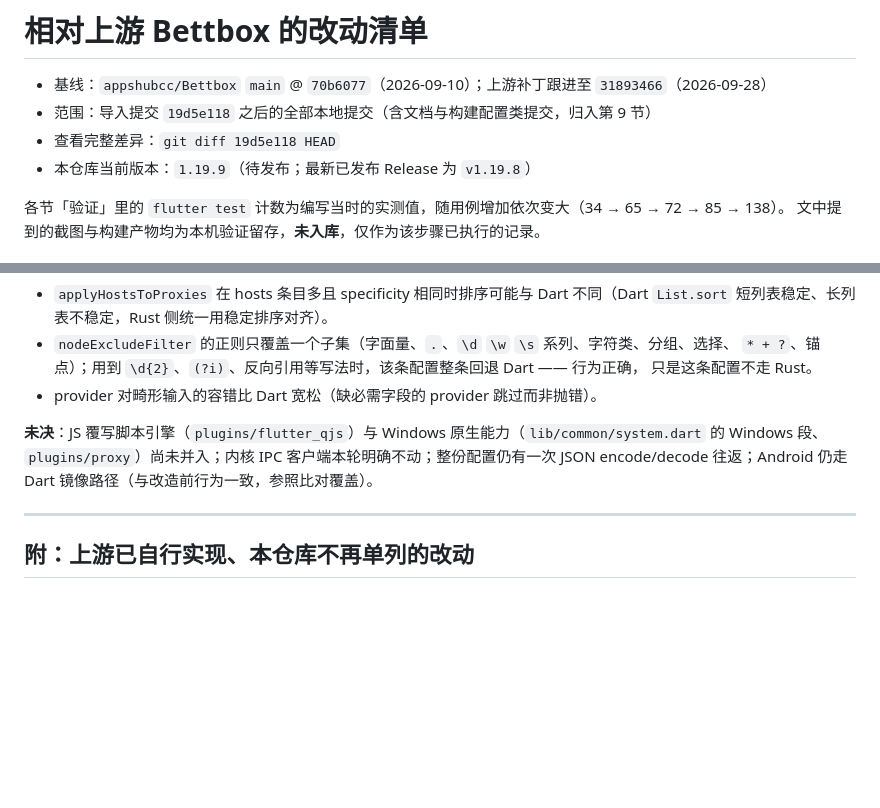
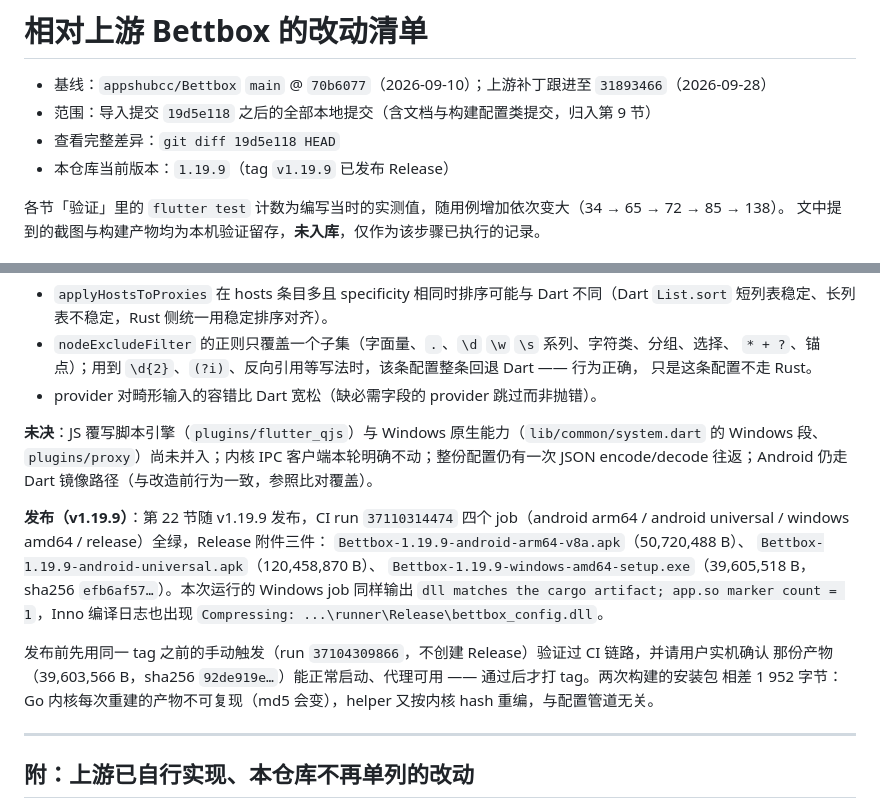
Before and after one commit to Catapult291/Bettbox-Mod, a Markdown page: CHANGES-vs-upstream.md, 2 parts joined by grey strips. Rendered like a GitHub page; blank space fills up the shorter version.

Commit message:
docs(changes): 第 22 节回填 v1.19.9 发布结果
CI run 37110314474 四个 job 全绿，Release v1.19.9（非 prerelease）三件附件，其中
Windows 安装包 39,605,518 B / sha256 efb6af57…；该运行的 Windows job 同样输出
`dll matches the cargo artifact; app.so marker count = 1`，ISCC 日志出现
`Compressing: ...\runner\Release\bettbox_config.dll`。

发布前用同一 tag 之前的手动触发（run 37104309866）先行验证并请用户实机确认
（那份 39,603,566 B / sha256 92de919e…，能正常启动、代理可用）后才打 tag；两次
构建的安装包差 1,952 字节，源于 Go 内核重建不可复现 + helper 按内核 hash 重编。

```diff
--- a/CHANGES-vs-upstream.md
+++ b/CHANGES-vs-upstream.md
@@ -3,7 +3,7 @@
 - 基线：`appshubcc/Bettbox` `main` @ `70b6077`（2026-09-10）；上游补丁跟进至 `31893466`（2026-09-28）
 - 范围：导入提交 `19d5e118` 之后的全部本地提交（含文档与构建配置类提交，归入第 9 节）
 - 查看完整差异：`git diff 19d5e118 HEAD`
-- 本仓库当前版本：`1.19.9`（待发布；最新已发布 Release 为 `v1.19.8`）
+- 本仓库当前版本：`1.19.9`（tag `v1.19.9` 已发布 Release）
 
 各节「验证」里的 `flutter test` 计数为编写当时的实测值，随用例增加依次变大（34 → 65 → 72 → 85 → 138）。
 文中提到的截图与构建产物均为本机验证留存，**未入库**，仅作为该步骤已执行的记录。
@@ -1021,6 +1021,18 @@ android universal / windows amd64 / release）全绿，Release 附件三件：`B
 Windows 段、`plugins/proxy`）尚未并入；内核 IPC 客户端本轮明确不动；整份配置仍有一次
 JSON encode/decode 往返；Android 仍走 Dart 镜像路径（与改造前行为一致，参照比对覆盖）。
 
+**发布（v1.19.9）**：第 22 节随 v1.19.9 发布，CI run `37110314474` 四个 job（android arm64 /
+android universal / windows amd64 / release）全绿，Release 附件三件：
+`Bettbox-1.19.9-android-arm64-v8a.apk`（50,720,488 B）、
+`Bettbox-1.19.9-android-universal.apk`（120,458,870 B）、
+`Bettbox-1.19.9-windows-amd64-setup.exe`（39,605,518 B，sha256 `efb6af57…`）。本次运行的 Windows job
+同样输出 `dll matches the cargo artifact; app.so marker count = 1`，Inno 编译日志也出现
+`Compressing: ...\runner\Release\bettbox_config.dll`。
+
+发布前先用同一 tag 之前的手动触发（run `37104309866`，不创建 Release）验证过 CI 链路，并请用户实机确认
+那份产物（39,603,566 B，sha256 `92de919e…`）能正常启动、代理可用 —— 通过后才打 tag。两次构建的安装包
+相差 1 952 字节：Go 内核每次重建的产物不可复现（md5 会变），helper 又按内核 hash 重编，与配置管道无关。
+
 ---
 
 ## 附：上游已自行实现、本仓库不再单列的改动
```
